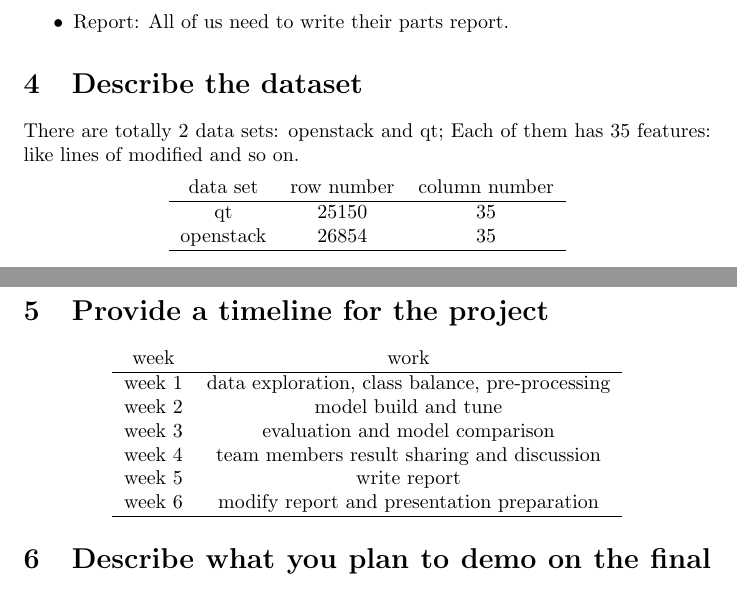
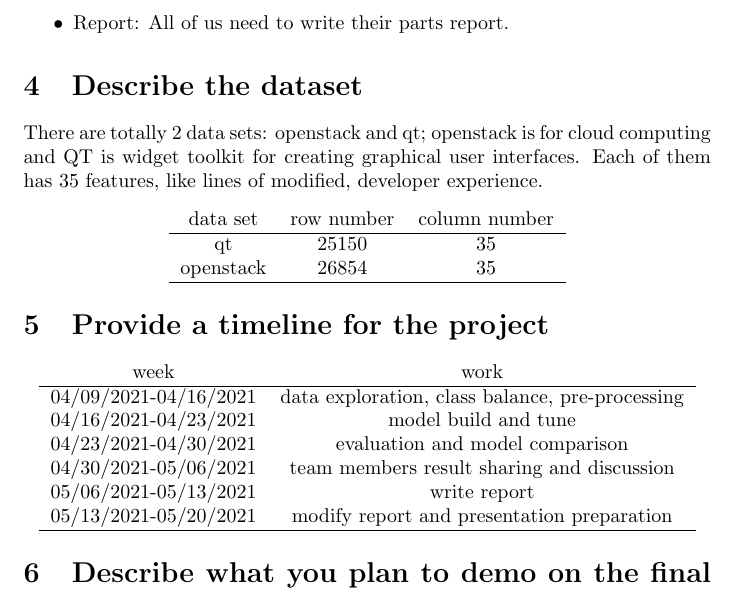
Before and after one commit to Yunhua468/Machine_Learning, a LaTeX document (ML_Proposal.tex): two parts of pages 2 and 3 of 3 before the commit and part of page 3 of 4 after it, the two joined at a grey line, cut so that both start at the same text. Compiled offline with pdfLaTeX.

Commit message:
add slide

```diff
--- a/ML_Proposal.tex
+++ b/ML_Proposal.tex
@@ -48,7 +54,7 @@
 \end{itemize}
 
 \section{Describe the dataset}
-There are totally 2 data sets: openstack and qt; Each of them has 35 features: like lines of modified and so on.
+There are totally 2 data sets: openstack and qt; openstack is for cloud computing and QT is widget toolkit for creating graphical user interfaces. Each of them has 35 features, like lines of modified, developer experience.
 \begin{center}
 	\begin{tabular}{ c c c }
 		data set & row number & column number \\
@@ -64,12 +70,12 @@
 	\begin{tabular}{ c c  }
 		week & work \\
 		\hline
-		week 1 & data exploration, class balance, pre-processing \\
-		week 2 & model build and tune \\
-		week 3 & evaluation and model comparison \\
-		week 4 & team members result sharing and discussion   \\
-		week 5 & write report  \\
-		week 6 & modify report and presentation preparation  \\
+		04/09/2021-04/16/2021 & data exploration, class balance, pre-processing \\
+		04/16/2021-04/23/2021 & model build and tune \\
+		04/23/2021-04/30/2021 & evaluation and model comparison \\
+		04/30/2021-05/06/2021 & team members result sharing and discussion   \\
+		05/06/2021-05/13/2021 & write report  \\
+		05/13/2021-05/20/2021 & modify report and presentation preparation  \\
 		\hline
 	\end{tabular}
 \end{center}
```
Also changed, not shown: 1.png (added), ML_Proposal.tex (10 more changed lines), 1 other file.
